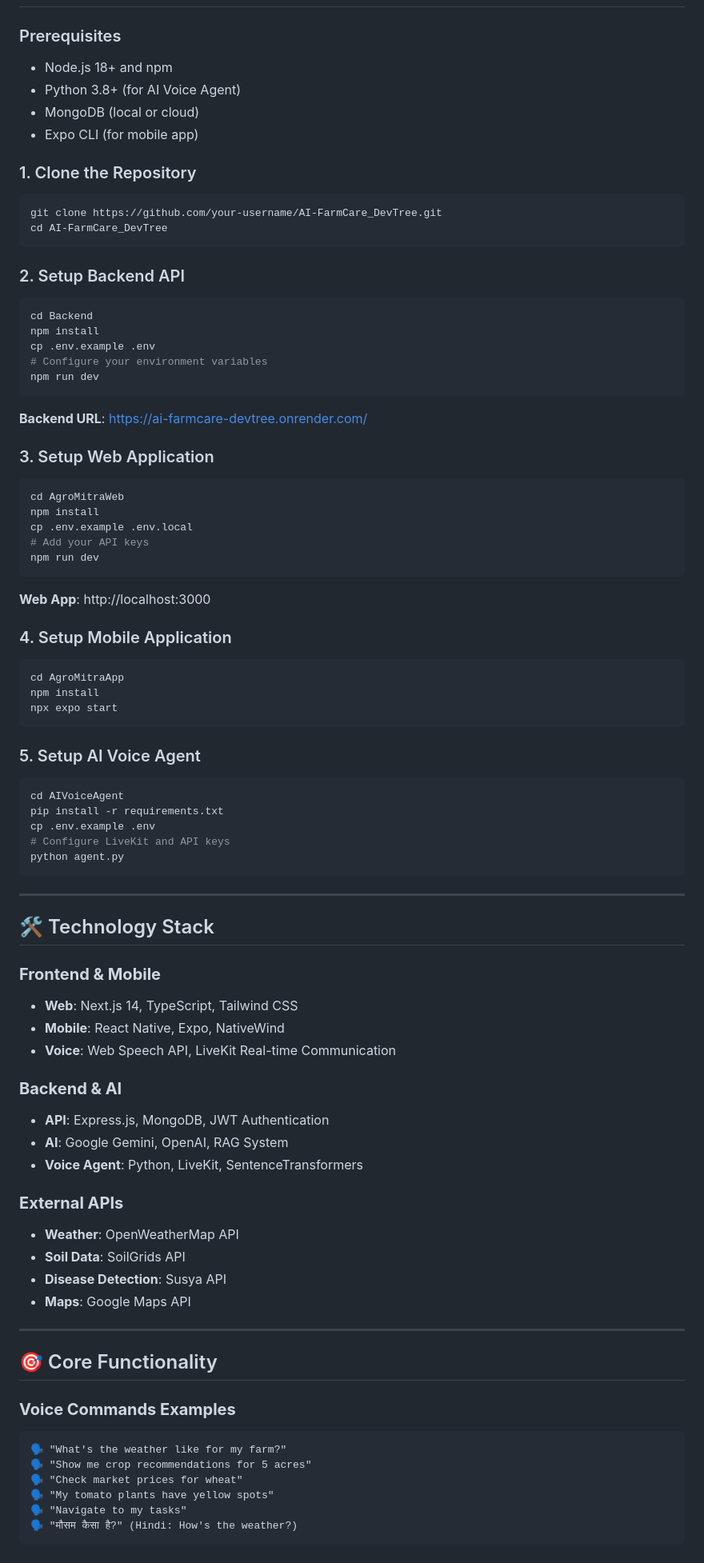
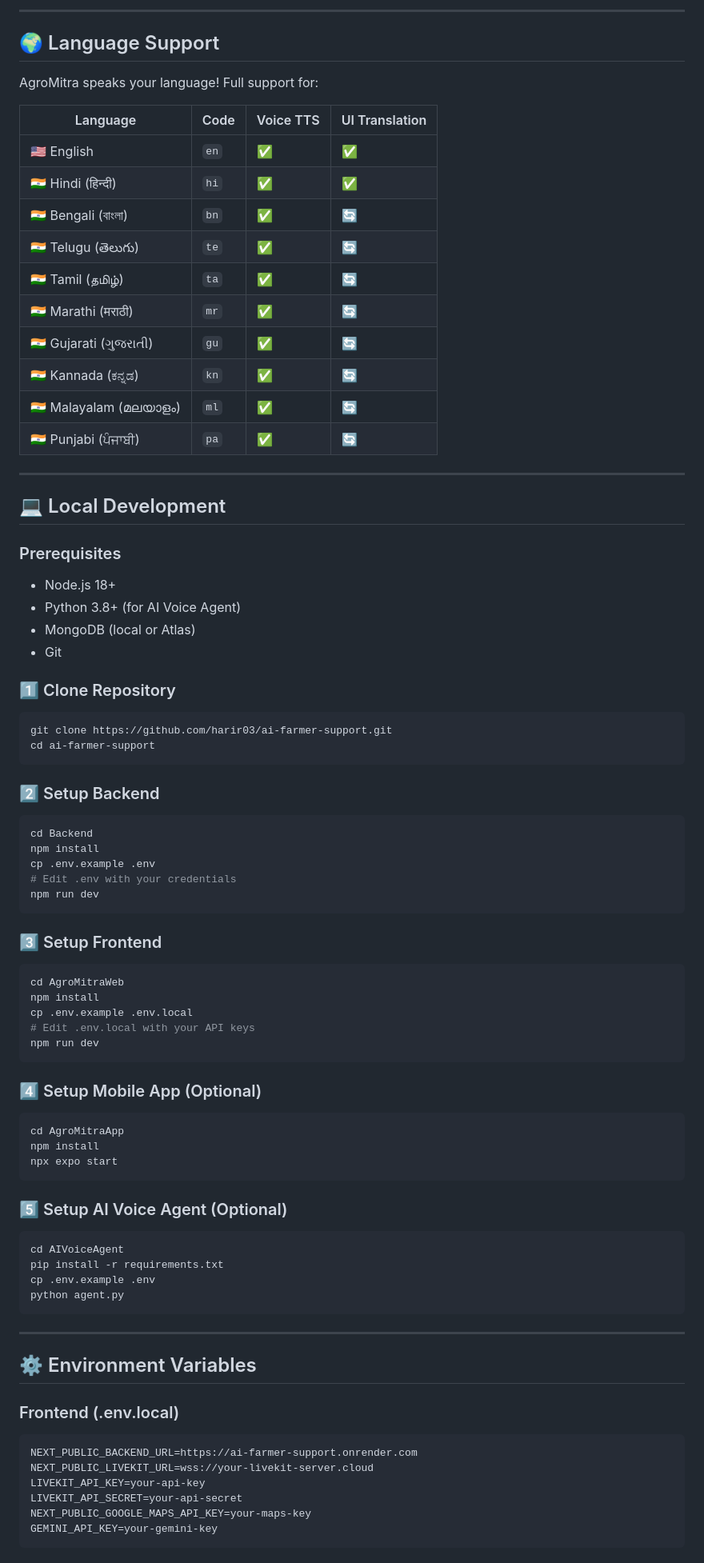
Before and after one commit to harir03/ai-farmer-support, a Markdown page: README.md, the part around one of its changes. Shown at 80% size. Drawn GitHub-style.

Commit message:
docs: Update README with all current features and deployment info

````diff
--- a/README.md
+++ b/README.md
@@ -82,83 +144,82 @@ AI-FarmCare_DevTree/
+---
+
+## 🌍 Language Support
+
+AgroMitra speaks your language! Full support for:
+
+| Language | Code | Voice TTS | UI Translation |
+|----------|------|-----------|----------------|
+| 🇺🇸 English | `en` | ✅ | ✅ |
+| 🇮🇳 Hindi (हिन्दी) | `hi` | ✅ | ✅ |
+| 🇮🇳 Bengali (বাংলা) | `bn` | ✅ | 🔄 |
+| 🇮🇳 Telugu (తెలుగు) | `te` | ✅ | 🔄 |
+| 🇮🇳 Tamil (தமிழ்) | `ta` | ✅ | 🔄 |
+| 🇮🇳 Marathi (मराठी) | `mr` | ✅ | 🔄 |
+| 🇮🇳 Gujarati (ગુજરાતી) | `gu` | ✅ | 🔄 |
+| 🇮🇳 Kannada (ಕನ್ನಡ) | `kn` | ✅ | 🔄 |
+| 🇮🇳 Malayalam (മലയാളം) | `ml` | ✅ | 🔄 |
+| 🇮🇳 Punjabi (ਪੰਜਾਬੀ) | `pa` | ✅ | 🔄 |
+
+---
+
+## 💻 Local Development
 
 ### Prerequisites
-- Node.js 18+ and npm
+- Node.js 18+
 - Python 3.8+ (for AI Voice Agent)
-- MongoDB (local or cloud)
-- Expo CLI (for mobile app)
+- MongoDB (local or Atlas)
+- Git
 
-### 1. Clone the Repository
+### 1️⃣ Clone Repository
 ```bash
-git clone https://github.com/your-username/AI-FarmCare_DevTree.git
-cd AI-FarmCare_DevTree
+git clone https://github.com/harir03/ai-farmer-support.git
+cd ai-farmer-support
 ```
 
-### 2. Setup Backend API
+### 2️⃣ Setup Backend
 ```bash
 cd Backend
 npm install
 cp .env.example .env
-# Configure your environment variables
+# Edit .env with your credentials
 npm run dev
 ```
-**Backend URL**: https://ai-farmcare-devtree.onrender.com/
 
-### 3. Setup Web Application
+### 3️⃣ Setup Frontend
 ```bash
 cd AgroMitraWeb
 npm install
 cp .env.example .env.local
-# Add your API keys
+# Edit .env.local with your API keys
 npm run dev
 ```
-**Web App**: http://localhost:3000
 
-### 4. Setup Mobile Application
+### 4️⃣ Setup Mobile App (Optional)
 ```bash
 cd AgroMitraApp
 npm install
 npx expo start
 ```
 
-### 5. Setup AI Voice Agent
+### 5️⃣ Setup AI Voice Agent (Optional)
 ```bash
 cd AIVoiceAgent
 pip install -r requirements.txt
 cp .env.example .env
-# Configure LiveKit and API keys
 python agent.py
 ```
 
 ---
 
-## 🛠️ Technology Stack
+## ⚙️ Environment Variables
 
-### **Frontend & Mobile**
-- **Web**: Next.js 14, TypeScript, Tailwind CSS
-- **Mobile**: React Native, Expo, NativeWind
-- **Voice**: Web Speech API, LiveKit Real-time Communication
-
-### **Backend & AI**
-- **API**: Express.js, MongoDB, JWT Authentication
-- **AI**: Google Gemini, OpenAI, RAG System
-- **Voice Agent**: Python, LiveKit, SentenceTransformers
-
-### **External APIs**
-- **Weather**: OpenWeatherMap API
-- **Soil Data**: SoilGrids API
-- **Disease Detection**: Susya API
-- **Maps**: Google Maps API
-
----
-
-## 🎯 Core Functionality
-
-### **Voice Commands Examples**
-```
-🗣️ "What's the weather like for my farm?"
-🗣️ "Show me crop recommendations for 5 acres"
-🗣️ "Check market prices for wheat"
-🗣️ "My tomato plants have yellow spots"
-🗣️ "Navigate to my tasks"
-🗣️ "मौसम कैसा है?" (Hindi: How's the weather?)
+### Frontend (.env.local)
+```env
+NEXT_PUBLIC_BACKEND_URL=https://ai-farmer-support.onrender.com
+NEXT_PUBLIC_LIVEKIT_URL=wss://your-livekit-server.cloud
+LIVEKIT_API_KEY=your-api-key
+LIVEKIT_API_SECRET=your-api-secret
+NEXT_PUBLIC_GOOGLE_MAPS_API_KEY=your-maps-key
+GEMINI_API_KEY=your-gemini-key
 ```
 
````
Also changed, not shown: other parts of README.md (+165 -140 lines).
